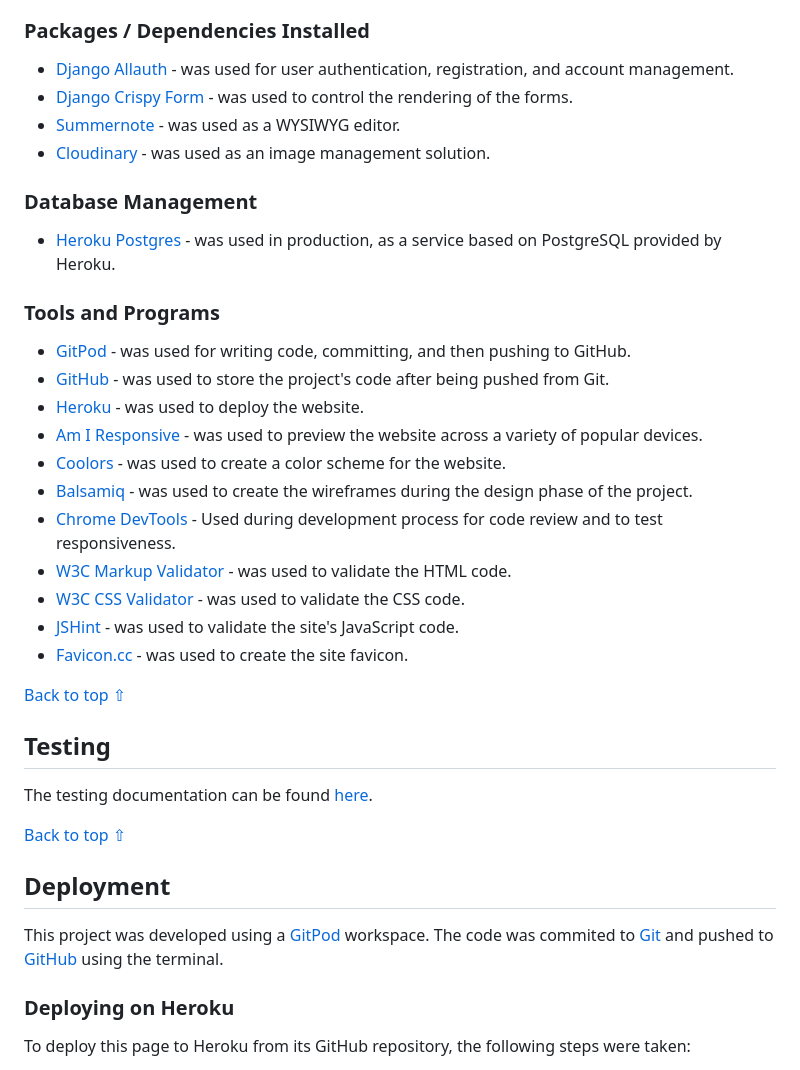
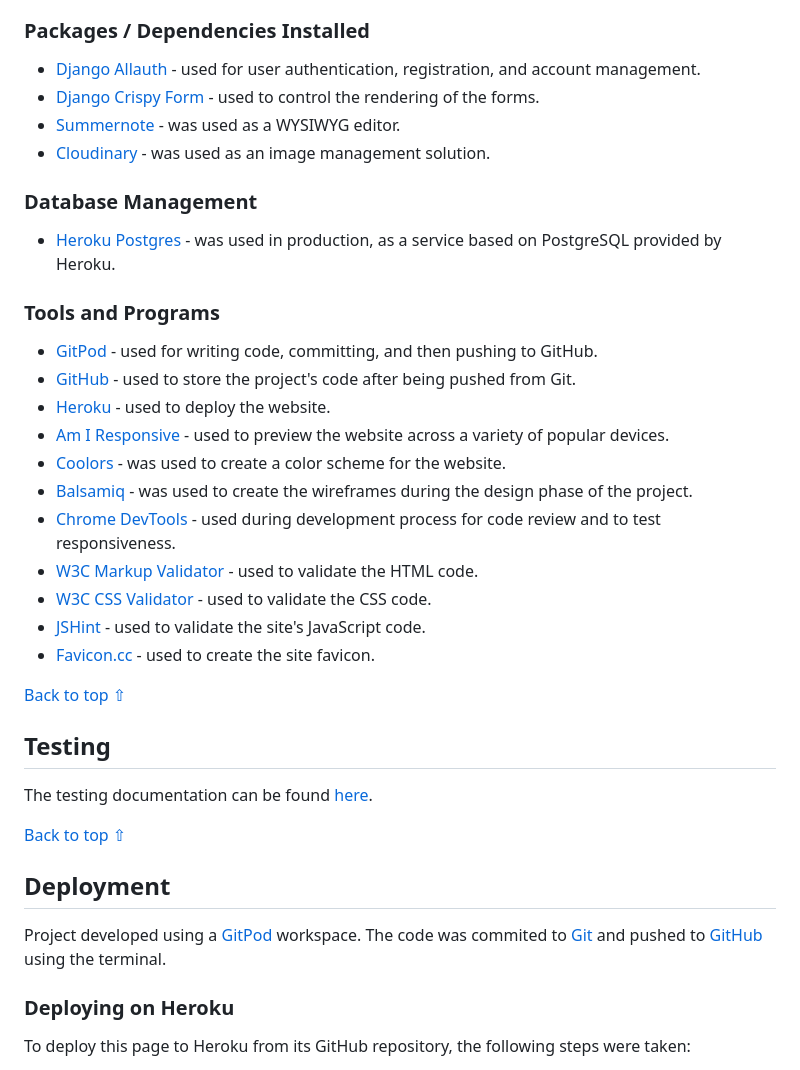
Before and after one commit to Alvor1991/PP4-Physio, a Markdown page: README.md, the part around the change printed below. Rendered like a GitHub page.

```diff
--- a/README.md
+++ b/README.md
@@ -312,8 +312,8 @@ Login | Allows the User to sign in with their account. | ![Sign In Page](assets/
 
 ### Packages / Dependencies Installed
 
-* [Django Allauth](https://django-allauth.readthedocs.io/en/latest/) - was used for user authentication, registration, and account management.
-* [Django Crispy Form](https://django-crispy-forms.readthedocs.io/en/latest/) - was used to control the rendering of the forms.
+* [Django Allauth](https://django-allauth.readthedocs.io/en/latest/) - used for user authentication, registration, and account management.
+* [Django Crispy Form](https://django-crispy-forms.readthedocs.io/en/latest/) - used to control the rendering of the forms.
 * [Summernote](https://summernote.org/) - was used as a WYSIWYG editor.
 * [Cloudinary](https://cloudinary.com/) - was used as an image management solution.
 
@@ -323,17 +323,17 @@ Login | Allows the User to sign in with their account. | ![Sign In Page](assets/
 
 ### Tools and Programs
 
-* [GitPod](https://gitpod.io/) - was used for writing code, committing, and then pushing to GitHub.
-* [GitHub](https://github.com) - was used to store the project's code after being pushed from Git.
-* [Heroku](https://www.heroku.com) - was used to deploy the website.
-* [Am I Responsive](ami.responsivedesign.is) - was used to preview the website across a variety of popular devices.
+* [GitPod](https://gitpod.io/) - used for writing code, committing, and then pushing to GitHub.
+* [GitHub](https://github.com) - used to store the project's code after being pushed from Git.
+* [Heroku](https://www.heroku.com) - used to deploy the website.
+* [Am I Responsive](ami.responsivedesign.is) - used to preview the website across a variety of popular devices.
 * [Coolors](https://coolors.co) - was used to create a color scheme for the website.
 * [Balsamiq](https://balsamiq.com/) - was used to create the wireframes during the design phase of the project.
-* [Chrome DevTools](https://developer.chrome.com/docs/devtools/) - Used during development process for code review and to test responsiveness.
-* [W3C Markup Validator](https://validator.w3.org/) - was used to validate the HTML code.
-* [W3C CSS Validator](https://jigsaw.w3.org/css-validator/) - was used to validate the CSS code.
-* [JSHint](https://jshint.com/) - was used to validate the site's JavaScript code.
-* [Favicon.cc](https://www.favicon.cc/) - was used to create the site favicon.
+* [Chrome DevTools](https://developer.chrome.com/docs/devtools/) - used during development process for code review and to test responsiveness.
+* [W3C Markup Validator](https://validator.w3.org/) - used to validate the HTML code.
+* [W3C CSS Validator](https://jigsaw.w3.org/css-validator/) - used to validate the CSS code.
+* [JSHint](https://jshint.com/) - used to validate the site's JavaScript code.
+* [Favicon.cc](https://www.favicon.cc/) - used to create the site favicon.
 
 
 [Back to top ⇧](#sports-therapy)
@@ -347,7 +347,7 @@ The testing documentation can be found [here](https://github.com/josswe26/code-b
 
 ## Deployment
 
-This project was developed using a [GitPod](https://gitpod.io/) workspace. The code was commited to [Git](https://git-scm.com/) and pushed to [GitHub](https://github.com/") using the terminal.
+Project developed using a [GitPod](https://gitpod.io/) workspace. The code was commited to [Git](https://git-scm.com/) and pushed to [GitHub](https://github.com/") using the terminal.
 
 ### Deploying on Heroku
 To deploy this page to Heroku from its GitHub repository, the following steps were taken:
```
Also changed, not shown: other parts of README.md (+20 -20 lines).
